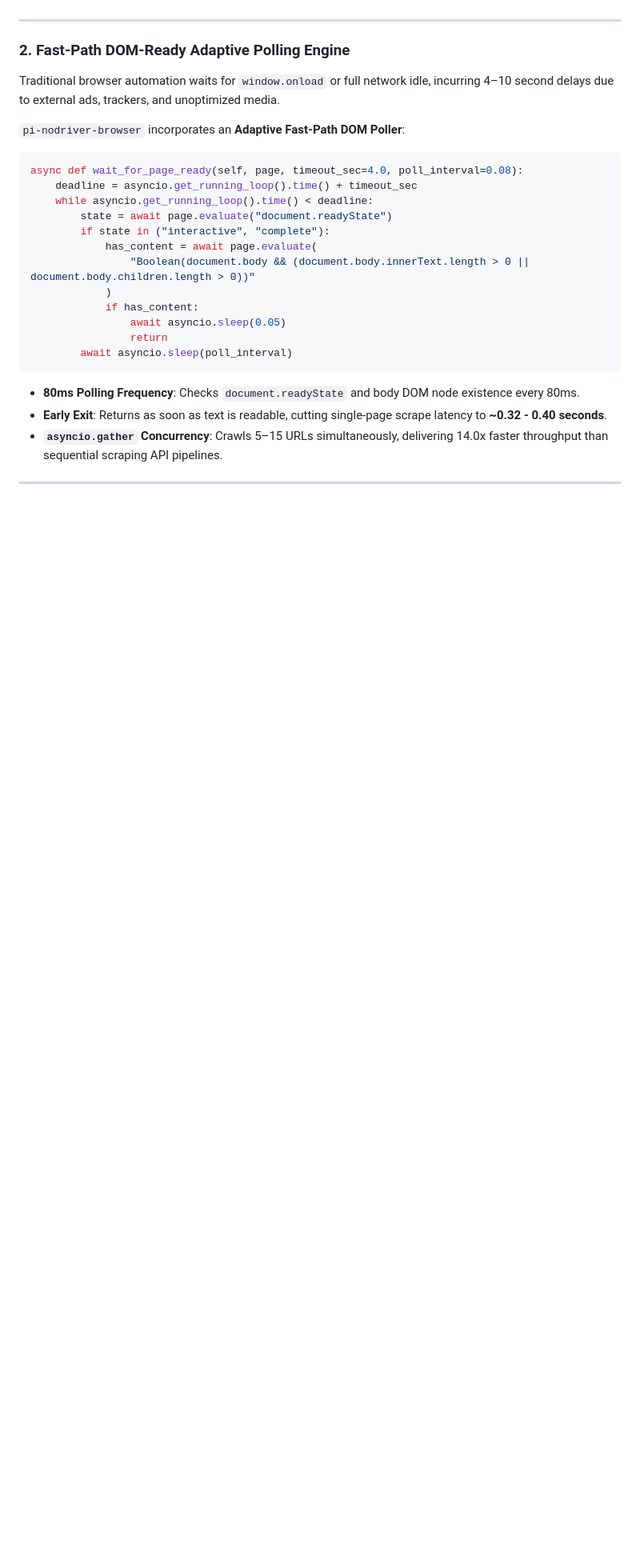
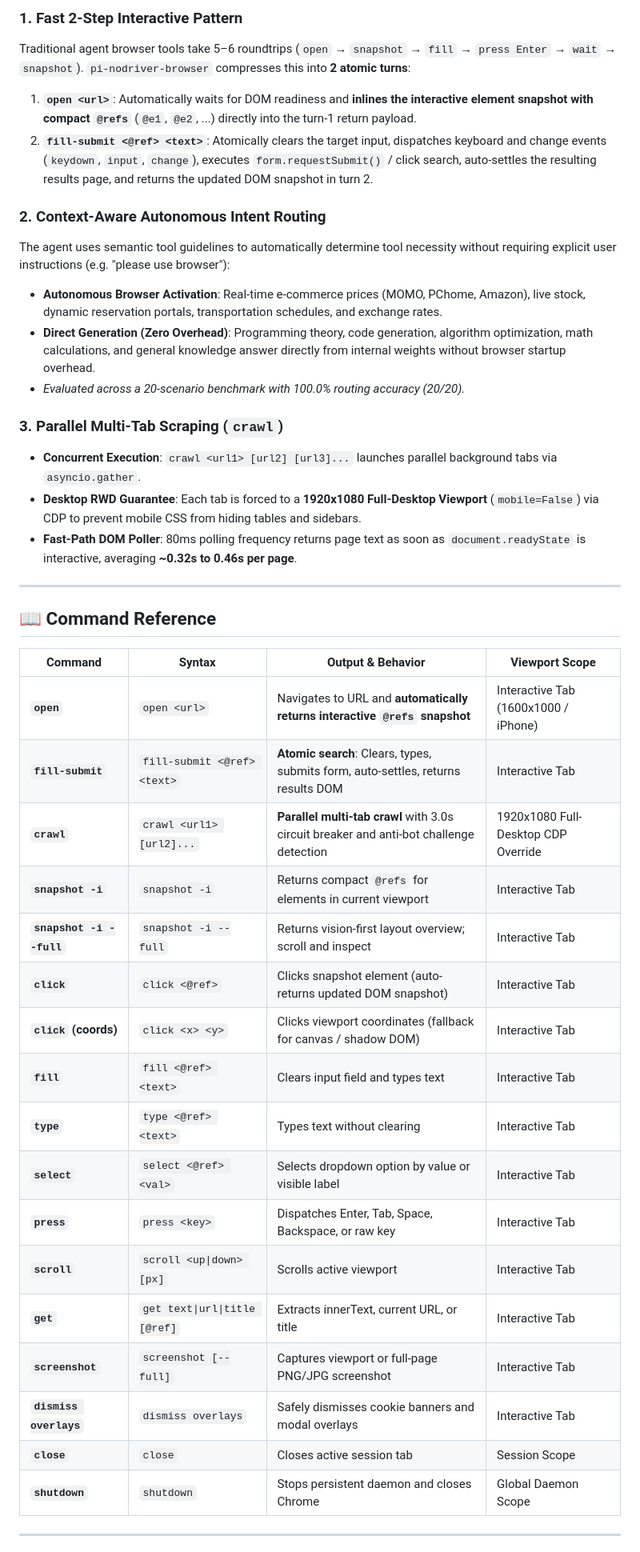
Before and after one commit to AyaSakura-comp/pi-nodriver-browser, a Markdown page: README.md, the part around one of its changes. Shown at 80% size. Rendered like a GitHub page; blank space fills up the shorter version.

Commit message:
docs: Update README with comprehensive SW architecture and accelerated workflows

````diff
--- a/README.md
+++ b/README.md
@@ -65,30 +118,42 @@ The architecture enforces strict separation between interactive page driving and
+### 1. Fast 2-Step Interactive Pattern
+Traditional agent browser tools take 5–6 roundtrips (`open` → `snapshot` → `fill` → `press Enter` → `wait` → `snapshot`). `pi-nodriver-browser` compresses this into **2 atomic turns**:
+1. **`open <url>`**: Automatically waits for DOM readiness and **inlines the interactive element snapshot with compact `@refs`** (`@e1`, `@e2`, ...) directly into the turn-1 return payload.
+2. **`fill-submit <@ref> <text>`**: Atomically clears the target input, dispatches keyboard and change events (`keydown`, `input`, `change`), executes `form.requestSubmit()` / click search, auto-settles the resulting results page, and returns the updated DOM snapshot in turn 2.
+
+### 2. Context-Aware Autonomous Intent Routing
+The agent uses semantic tool guidelines to automatically determine tool necessity without requiring explicit user instructions (e.g. "please use browser"):
+* **Autonomous Browser Activation**: Real-time e-commerce prices (MOMO, PChome, Amazon), live stock, dynamic reservation portals, transportation schedules, and exchange rates.
+* **Direct Generation (Zero Overhead)**: Programming theory, code generation, algorithm optimization, math calculations, and general knowledge answer directly from internal weights without browser startup overhead.
+* *Evaluated across a 20-scenario benchmark with 100.0% routing accuracy (20/20).*
+
+### 3. Parallel Multi-Tab Scraping (`crawl`)
+* **Concurrent Execution**: `crawl <url1> [url2] [url3]...` launches parallel background tabs via `asyncio.gather`.
+* **Desktop RWD Guarantee**: Each tab is forced to a **1920x1080 Full-Desktop Viewport** (`mobile=False`) via CDP to prevent mobile CSS from hiding tables and sidebars.
+* **Fast-Path DOM Poller**: 80ms polling frequency returns page text as soon as `document.readyState` is interactive, averaging **~0.32s to 0.46s per page**.
 
 ---
 
-### 2. Fast-Path DOM-Ready Adaptive Polling Engine
+## 📖 Command Reference
 
-Traditional browser automation waits for `window.onload` or full network idle, incurring 4–10 second delays due to external ads, trackers, and unoptimized media.
-
-`pi-nodriver-browser` incorporates an **Adaptive Fast-Path DOM Poller**:
-
-```python
-async def wait_for_page_ready(self, page, timeout_sec=4.0, poll_interval=0.08):
-    deadline = asyncio.get_running_loop().time() + timeout_sec
-    while asyncio.get_running_loop().time() < deadline:
-        state = await page.evaluate("document.readyState")
-        if state in ("interactive", "complete"):
-            has_content = await page.evaluate(
-                "Boolean(document.body && (document.body.innerText.length > 0 || document.body.children.length > 0))"
-            )
-            if has_content:
-                await asyncio.sleep(0.05)
-                return
-        await asyncio.sleep(poll_interval)
-```
-
-* **80ms Polling Frequency**: Checks `document.readyState` and body DOM node existence every 80ms.
-* **Early Exit**: Returns as soon as text is readable, cutting single-page scrape latency to **~0.32 - 0.40 seconds**.
-* **`asyncio.gather` Concurrency**: Crawls 5–15 URLs simultaneously, delivering 14.0x faster throughput than sequential scraping API pipelines.
+| Command | Syntax | Output & Behavior | Viewport Scope |
+|---|---|---|---|
+| **`open`** | `open <url>` | Navigates to URL and **automatically returns interactive `@refs` snapshot** | Interactive Tab (1600x1000 / iPhone) |
+| **`fill-submit`** | `fill-submit <@ref> <text>` | **Atomic search**: Clears, types, submits form, auto-settles, returns results DOM | Interactive Tab |
+| **`crawl`** | `crawl <url1> [url2]...` | **Parallel multi-tab crawl** with 3.0s circuit breaker and anti-bot challenge detection | 1920x1080 Full-Desktop CDP Override |
+| **`snapshot -i`** | `snapshot -i` | Returns compact `@refs` for elements in current viewport | Interactive Tab |
+| **`snapshot -i --full`** | `snapshot -i --full` | Returns vision-first layout overview; scroll and inspect | Interactive Tab |
+| **`click`** | `click <@ref>` | Clicks snapshot element (auto-returns updated DOM snapshot) | Interactive Tab |
+| **`click` (coords)** | `click <x> <y>` | Clicks viewport coordinates (fallback for canvas / shadow DOM) | Interactive Tab |
+| **`fill`** | `fill <@ref> <text>` | Clears input field and types text | Interactive Tab |
+| **`type`** | `type <@ref> <text>` | Types text without clearing | Interactive Tab |
+| **`select`** | `select <@ref> <val>` | Selects dropdown option by value or visible label | Interactive Tab |
+| **`press`** | `press <key>` | Dispatches Enter, Tab, Space, Backspace, or raw key | Interactive Tab |
+| **`scroll`** | `scroll <up\|down> [px]` | Scrolls active viewport | Interactive Tab |
+| **`get`** | `get text\|url\|title [@ref]` | Extracts innerText, current URL, or title | Interactive Tab |
+| **`screenshot`** | `screenshot [--full]` | Captures viewport or full-page PNG/JPG screenshot | Interactive Tab |
+| **`dismiss overlays`** | `dismiss overlays` | Safely dismisses cookie banners and modal overlays | Interactive Tab |
+| **`close`** | `close` | Closes active session tab | Session Scope |
+| **`shutdown`** | `shutdown` | Stops persistent daemon and closes Chrome | Global Daemon Scope |
 
 ---
 
````
Also changed, not shown: other parts of README.md (+111 -116 lines).
